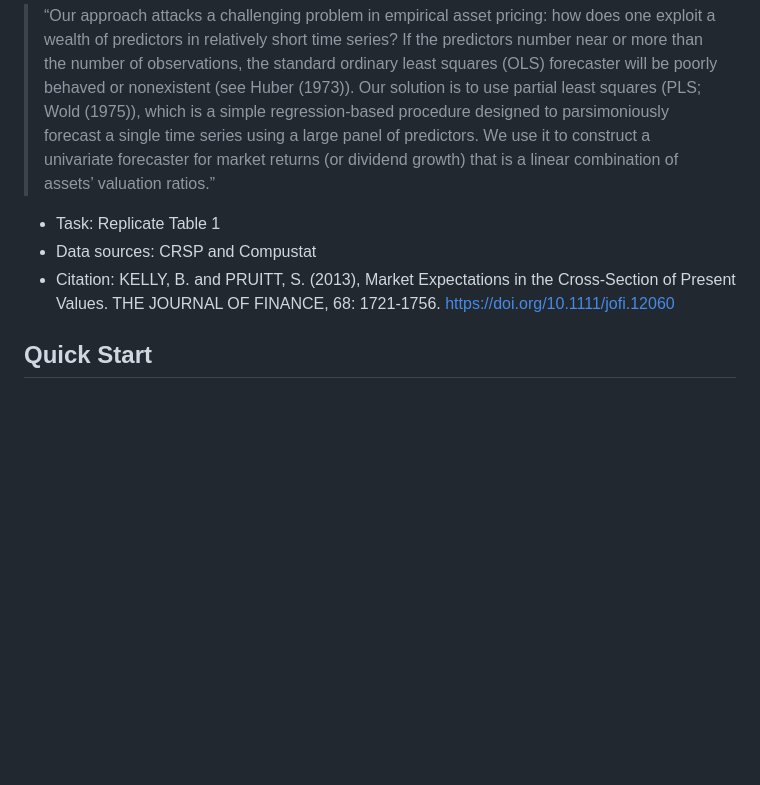
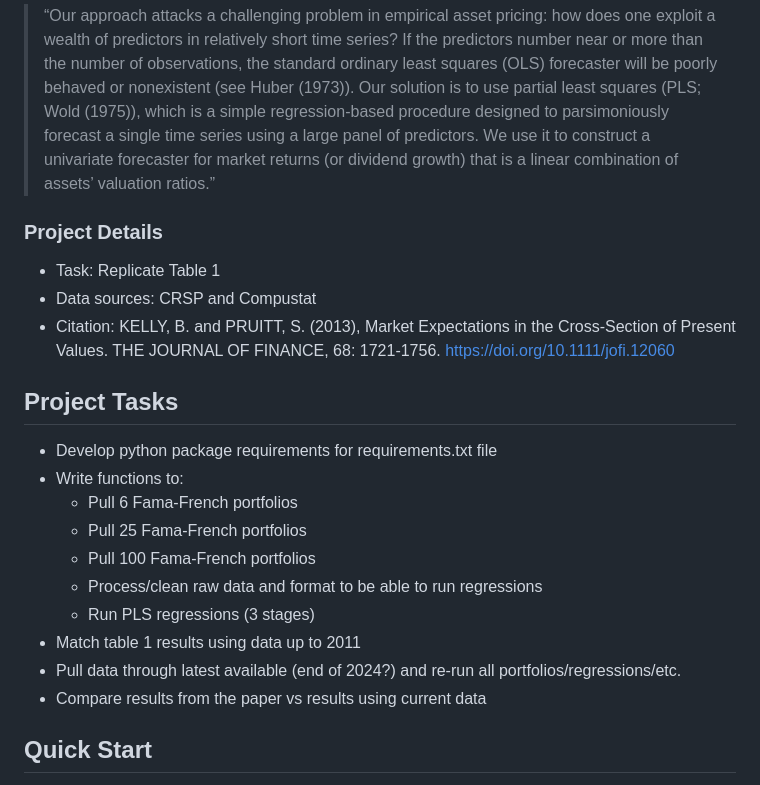
Before and after one commit to jaredszajkowski/finm32900_project_group6, a Markdown page: README.md, the part around one of its changes. Rendered like a GitHub page; blank space fills up the shorter version.

```diff
--- a/README.md
+++ b/README.md
@@ -12,9 +11,24 @@ Also, from their paper,
 
 > “Our approach attacks a challenging problem in empirical asset pricing: how does one exploit a wealth of predictors in relatively short time series? If the predictors number near or more than the number of observations, the standard ordinary least squares (OLS) forecaster will be poorly behaved or nonexistent (see Huber (1973)). Our solution is to use partial least squares (PLS; Wold (1975)), which is a simple regression-based procedure designed to parsimoniously forecast a single time series using a large panel of predictors. We use it to construct a univariate forecaster for market returns (or dividend growth) that is a linear combination of assets’ valuation ratios.”
 
+### Project Details
+
 * Task: Replicate Table 1
 * Data sources: CRSP and Compustat
 * Citation: KELLY, B. and PRUITT, S. (2013), Market Expectations in the Cross-Section of Present Values. THE JOURNAL OF FINANCE, 68: 1721-1756. https://doi.org/10.1111/jofi.12060
+
+## Project Tasks
+
+* Develop python package requirements for requirements.txt file
+* Write functions to:
+  - Pull 6 Fama-French portfolios
+  - Pull 25 Fama-French portfolios
+  - Pull 100 Fama-French portfolios
+  - Process/clean raw data and format to be able to run regressions
+  - Run PLS regressions (3 stages)
+* Match table 1 results using data up to 2011
+* Pull data through latest available (end of 2024?) and re-run all portfolios/regressions/etc.
+* Compare results from the paper vs results using current data
 
 ## Quick Start
 
```
Also changed, not shown: other parts of README.md (+0 -1 lines).
